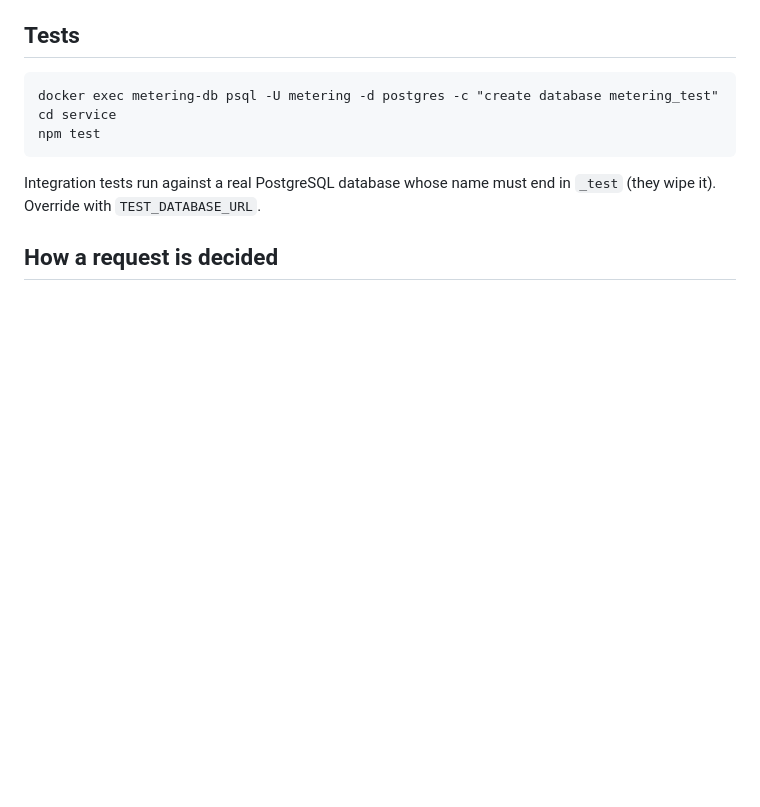
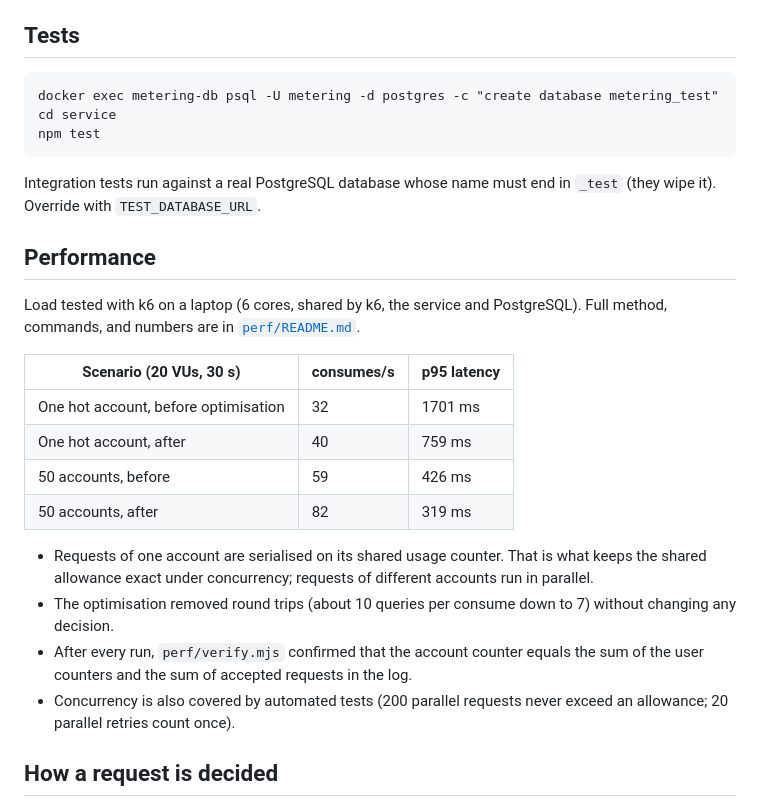
Before and after one commit to WafaaAlshaikh/usage-metering, a Markdown page: README.md, the part around one of its changes. GitHub-like rendering; blank space fills up the shorter version.

Commit message:
Add performance documentation and results

```diff
--- a/README.md
+++ b/README.md
@@ -37,6 +37,23 @@ Settings have defaults inside `docker-compose.yml`; for local development withou
     npm test
 
 Integration tests run against a real PostgreSQL database whose name must end in `_test` (they wipe it). Override with `TEST_DATABASE_URL`.
+
+
+## Performance
+
+Load tested with k6 on a laptop (6 cores, shared by k6, the service and PostgreSQL). Full method, commands, and numbers are in [`perf/README.md`](perf/README.md).
+
+| Scenario (20 VUs, 30 s) | consumes/s | p95 latency |
+|---|---|---|
+| One hot account, before optimisation | 32 | 1701 ms |
+| One hot account, after | 40 | 759 ms |
+| 50 accounts, before | 59 | 426 ms |
+| 50 accounts, after | 82 | 319 ms |
+
+- Requests of one account are serialised on its shared usage counter. That is what keeps the shared allowance exact under concurrency; requests of different accounts run in parallel.
+- The optimisation removed round trips (about 10 queries per consume down to 7) without changing any decision.
+- After every run, `perf/verify.mjs` confirmed that the account counter equals the sum of the user counters and the sum of accepted requests in the log.
+- Concurrency is also covered by automated tests (200 parallel requests never exceed an allowance; 20 parallel retries count once).
 
 ## How a request is decided
 
```
Also changed, not shown: other parts of README.md (+1 -1 lines), perf/README.md (added, +71 -0 lines).
